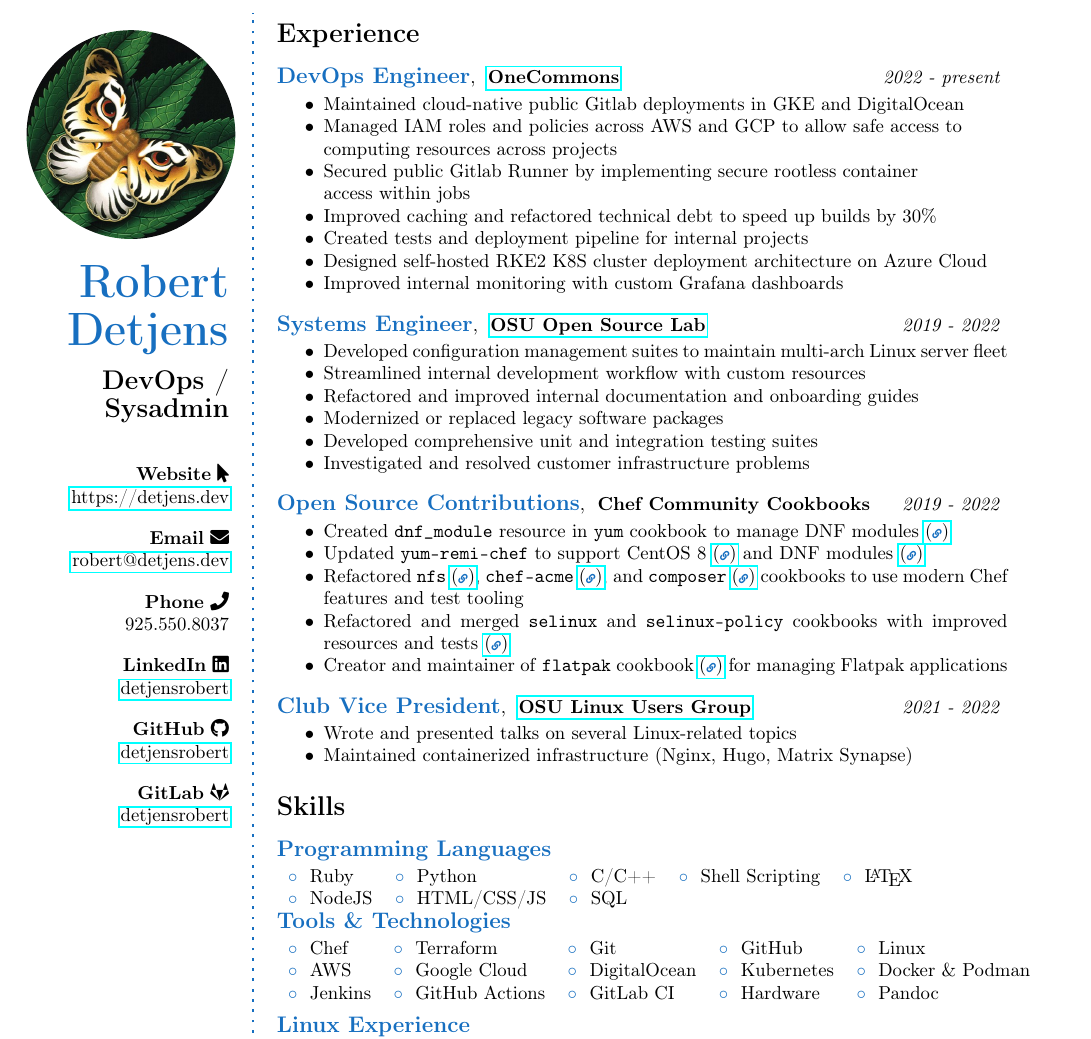
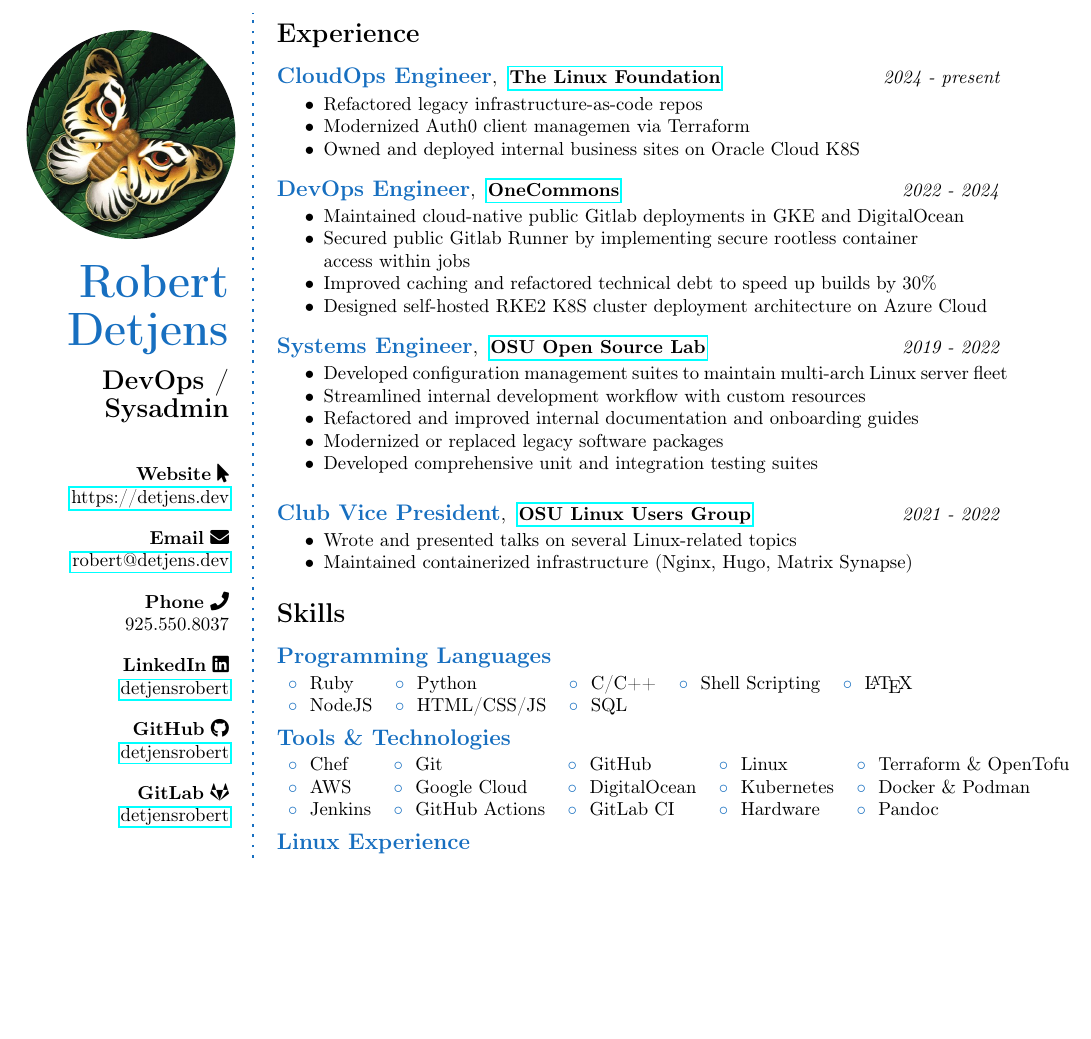
Before and after one commit to detjensrobert/resume, a LaTeX CV (resume.tex): part of the page, cut so that both start at the same text, the shorter picture padded with empty space. Compiled offline with pdfLaTeX.

Commit message:
add initial LF experience
Signed-off-by: Robert Detjens <github@detjens.dev>

```diff
--- a/resume.tex
+++ b/resume.tex
@@ -48,20 +48,34 @@
 
 %------------------------------------------------
 
+\CVItem{CloudOps Engineer}{
+  \href{https://linuxfoundation.org}{\textbf{The Linux Foundation}}
+  \hfill \textit{2024 - present}
+}{
+  \begin{itemize}
+    \item Refactored legacy infrastructure-as-code repos
+    \item Modernized Auth0 client managemen via Terraform
+    \item Owned and deployed internal business sites on Oracle Cloud K8S
+  \end{itemize}
+}
+
+%------------------------------------------------
+\SmallSep
+
 \CVItem{DevOps Engineer}{
   \href{https://onecommons.org}{\textbf{OneCommons}}
-  \hfill \textit{2022 - present}
+  \hfill \textit{2022 - 2024}
 }{
   \begin{itemize}
     \item Maintained cloud-native public Gitlab deployments in GKE and DigitalOcean
-    \item Managed IAM roles and policies across AWS and GCP to allow safe access to \\
-          computing resources across projects
+    %\item Managed IAM roles and policies across AWS and GCP to allow safe access to \\
+    %      computing resources across projects
     \item Secured public Gitlab Runner by implementing secure rootless container \\
           access within jobs
     \item Improved caching and refactored technical debt to speed up builds by 30\%
-    \item Created tests and deployment pipeline for internal projects
+    %\item Created tests and deployment pipeline for internal projects
     \item Designed self-hosted RKE2 K8S cluster deployment architecture on Azure Cloud
-    \item Improved internal monitoring with custom Grafana dashboards
+    %\item Improved internal monitoring with custom Grafana dashboards
   \end{itemize}
 }
 
@@ -77,7 +91,8 @@
     \item Refactored and improved internal documentation and onboarding guides
     \item Modernized or replaced legacy software packages
     \item Developed comprehensive unit and integration testing suites
-    \item Investigated and resolved customer infrastructure problems
+    %\item Investigated and resolved customer tickets
+    %\item Managed support lifecycle of
     % \item Installed and serviced servers in on-premise data center
   \end{itemize}
 }
@@ -91,25 +106,25 @@
 
 %------------------------------------------------
 
-\CVItem{Open Source Contributions}{
-  % \href{\gh{sous-chefs}}{\textbf{Chef Community Cookbooks}}
-  \textbf{Chef Community Cookbooks}
-  \hfill \textit{2019 - 2022}
-}{
-  \begin{itemize}
-    \item Created \texttt{dnf\_module} resource in \texttt{yum} cookbook to manage DNF modules
-          \hreficon{\gh{sous-chefs/yum/pull/195}}
-    \item Updated \texttt{yum-remi-chef} to support CentOS 8 \hreficon{\gh{sous-chefs/yum-remi-chef/pull/37}} and DNF
-          modules \hreficon{\gh{sous-chefs/yum-remi-chef/pull/40}}
-    \item Refactored \texttt{nfs} \hreficon{\gh{sous-chefs/nfs/pull/119}}, \texttt{chef-acme}
-          \hreficon{\gh{schubergphilis/chef-acme/pull/128}}, and \texttt{composer}
-          \hreficon{\gh{djoos-cookbooks/composer/pull/81}} cookbooks to use modern Chef features and test tooling
-    \item Refactored and merged \texttt{selinux} and \texttt{selinux-policy} cookbooks with improved resources and tests
-          \hreficon{\gh{sous-chefs/selinux/pull/79}}
-    \item Creator and maintainer of \texttt{flatpak} cookbook \hreficon{\gh{detjensrobert/flatpak-cookbook}} for
-          managing Flatpak applications
-  \end{itemize}
-}
+%\CVItem{Open Source Contributions}{
+%  % \href{\gh{sous-chefs}}{\textbf{Chef Community Cookbooks}}
+%  \textbf{Chef Community Cookbooks}
+%  \hfill \textit{2019 - 2022}
+%}{
+%  \begin{itemize}
+%    \item Created \texttt{dnf\_module} resource in \texttt{yum} cookbook to manage DNF modules
+%          \hreficon{\gh{sous-chefs/yum/pull/195}}
+%    \item Updated \texttt{yum-remi-chef} to support CentOS 8 \hreficon{\gh{sous-chefs/yum-remi-chef/pull/37}} and DNF
+%          modules \hreficon{\gh{sous-chefs/yum-remi-chef/pull/40}}
+%    \item Refactored \texttt{nfs} \hreficon{\gh{sous-chefs/nfs/pull/119}}, \texttt{chef-acme}
+%          \hreficon{\gh{schubergphilis/chef-acme/pull/128}}, and \texttt{composer}
+%          \hreficon{\gh{djoos-cookbooks/composer/pull/81}} cookbooks to use modern Chef features and test tooling
+%    \item Refactored and merged \texttt{selinux} and \texttt{selinux-policy} cookbooks with improved resources and tests
+%          \hreficon{\gh{sous-chefs/selinux/pull/79}}
+%    \item Creator and maintainer of \texttt{flatpak} cookbook \hreficon{\gh{detjensrobert/flatpak-cookbook}} for
+%          managing Flatpak applications
+%  \end{itemize}
+%}
 
 %------------------------------------------------
 \SmallSep
@@ -175,11 +190,11 @@
   \bluebullet NodeJS & \bluebullet HTML/CSS/JS  & \bluebullet SQL
 \end{tabularx}
 
-% \SmallSep
+ \SmallSep
 
 \CVItemHeader{Tools \& Technologies}
 \begin{tabularx}{\linewidth}{l l l l l}
-  \bluebullet Chef    & \bluebullet Terraform       & \bluebullet Git           & \bluebullet GitHub      & \bluebullet Linux \\
+  \bluebullet Chef    &  \bluebullet Git            & \bluebullet GitHub        & \bluebullet Linux       &\bluebullet Terraform \& OpenTofu  \\
   \bluebullet AWS     & \bluebullet Google Cloud    & \bluebullet DigitalOcean  & \bluebullet Kubernetes  & \bluebullet Docker \& Podman \\
   \bluebullet Jenkins & \bluebullet GitHub Actions  & \bluebullet GitLab CI     & \bluebullet Hardware    & \bluebullet Pandoc \\
 \end{tabularx}
```
Also changed, not shown: 1 other file.
